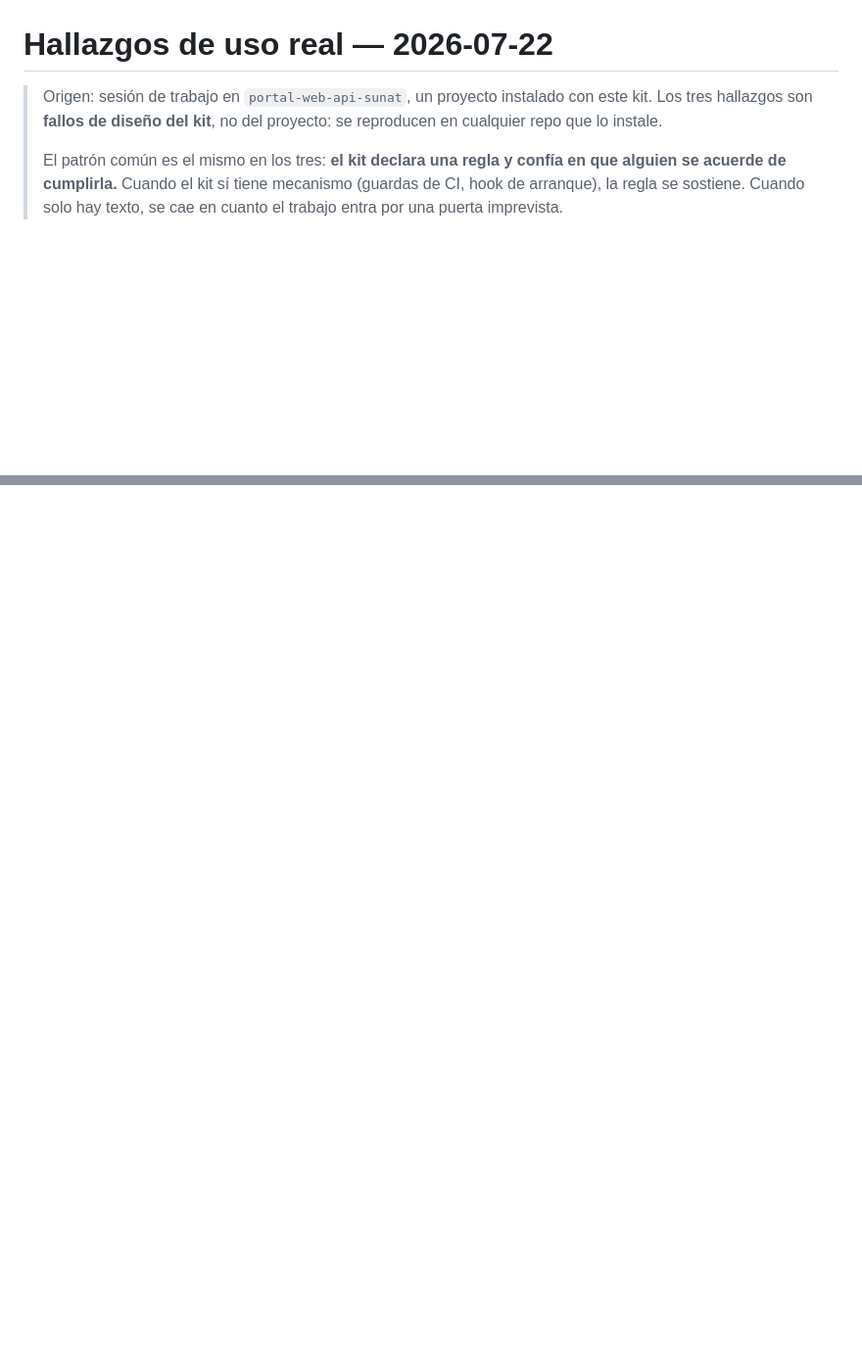
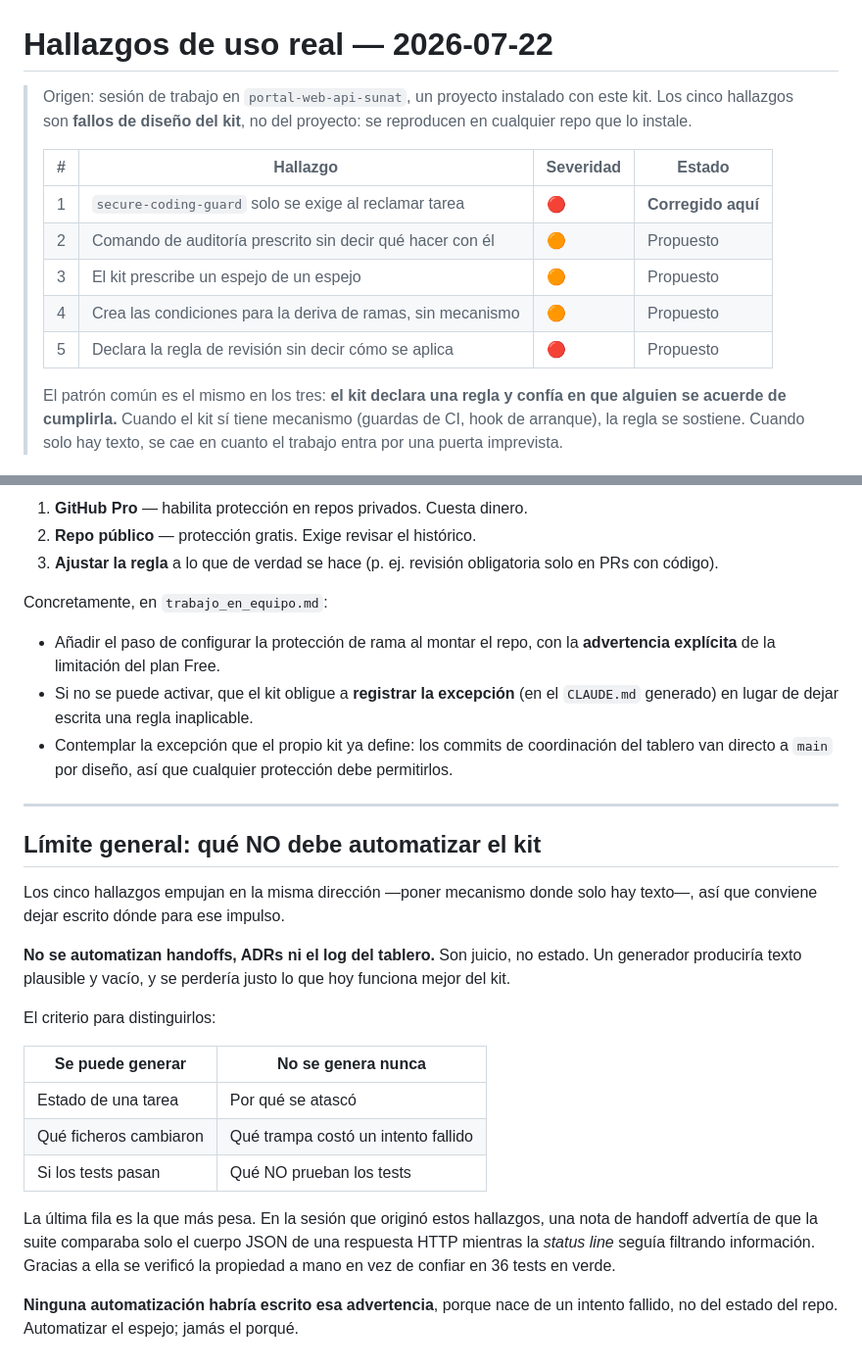
Before and after one commit to SanchezIng/san_skill_dev, a Markdown page: Creator_organizer_project/hallazgos/2026-07-22-aplicacion-de-reglas.md, 2 parts joined by grey strips. Shown at 98% size. GitHub-like rendering; blank space fills up the shorter version.

```diff
--- a/Creator_organizer_project/hallazgos/2026-07-22-aplicacion-de-reglas.md
+++ b/Creator_organizer_project/hallazgos/2026-07-22-aplicacion-de-reglas.md
@@ -1,8 +1,16 @@
 # Hallazgos de uso real — 2026-07-22
 
 > Origen: sesión de trabajo en `portal-web-api-sunat`, un proyecto instalado con
-> este kit. Los tres hallazgos son **fallos de diseño del kit**, no del proyecto:
+> este kit. Los cinco hallazgos son **fallos de diseño del kit**, no del proyecto:
 > se reproducen en cualquier repo que lo instale.
+>
+> | # | Hallazgo | Severidad | Estado |
+> |---|---|---|---|
+> | 1 | `secure-coding-guard` solo se exige al reclamar tarea | 🔴 | **Corregido aquí** |
+> | 2 | Comando de auditoría prescrito sin decir qué hacer con él | 🟠 | Propuesto |
+> | 3 | El kit prescribe un espejo de un espejo | 🟠 | Propuesto |
+> | 4 | Crea las condiciones para la deriva de ramas, sin mecanismo | 🟠 | Propuesto |
+> | 5 | Declara la regla de revisión sin decir cómo se aplica | 🔴 | Propuesto |
 >
 > El patrón común es el mismo en los tres: **el kit declara una regla y confía en
 > que alguien se acuerde de cumplirla.** Cuando el kit sí tiene mecanismo
@@ -203,0 +285,41 @@ Automatizar el espejo, jamás el porqué.
+1. **GitHub Pro** — habilita protección en repos privados. Cuesta dinero.
+2. **Repo público** — protección gratis. Exige revisar el histórico.
+3. **Ajustar la regla** a lo que de verdad se hace (p. ej. revisión obligatoria
+   solo en PRs con código).
+
+Concretamente, en `trabajo_en_equipo.md`:
+
+- Añadir el paso de configurar la protección de rama al montar el repo, con la
+  **advertencia explícita** de la limitación del plan Free.
+- Si no se puede activar, que el kit obligue a **registrar la excepción**
+  (en el `CLAUDE.md` generado) en lugar de dejar escrita una regla inaplicable.
+- Contemplar la excepción que el propio kit ya define: los commits de
+  coordinación del tablero van directo a `main` por diseño, así que cualquier
+  protección debe permitirlos.
+
+---
+
+## Límite general: qué NO debe automatizar el kit
+
+Los cinco hallazgos empujan en la misma dirección —poner mecanismo donde solo hay
+texto—, así que conviene dejar escrito dónde para ese impulso.
+
+**No se automatizan handoffs, ADRs ni el log del tablero.** Son juicio, no
+estado. Un generador produciría texto plausible y vacío, y se perdería justo lo
+que hoy funciona mejor del kit.
+
+El criterio para distinguirlos:
+
+| Se puede generar | No se genera nunca |
+|---|---|
+| Estado de una tarea | Por qué se atascó |
+| Qué ficheros cambiaron | Qué trampa costó un intento fallido |
+| Si los tests pasan | Qué NO prueban los tests |
+
+La última fila es la que más pesa. En la sesión que originó estos hallazgos, una
+nota de handoff advertía de que la suite comparaba solo el cuerpo JSON de una
+respuesta HTTP mientras la *status line* seguía filtrando información. Gracias a
+ella se verificó la propiedad a mano en vez de confiar en 36 tests en verde.
+
+**Ninguna automatización habría escrito esa advertencia**, porque nace de un
+intento fallido, no del estado del repo. Automatizar el espejo; jamás el porqué.
```
Also changed, not shown: other parts of Creator_organizer_project/hallazgos/2026-07-22-aplicacion-de-reglas.md (+73 -0 lines).
